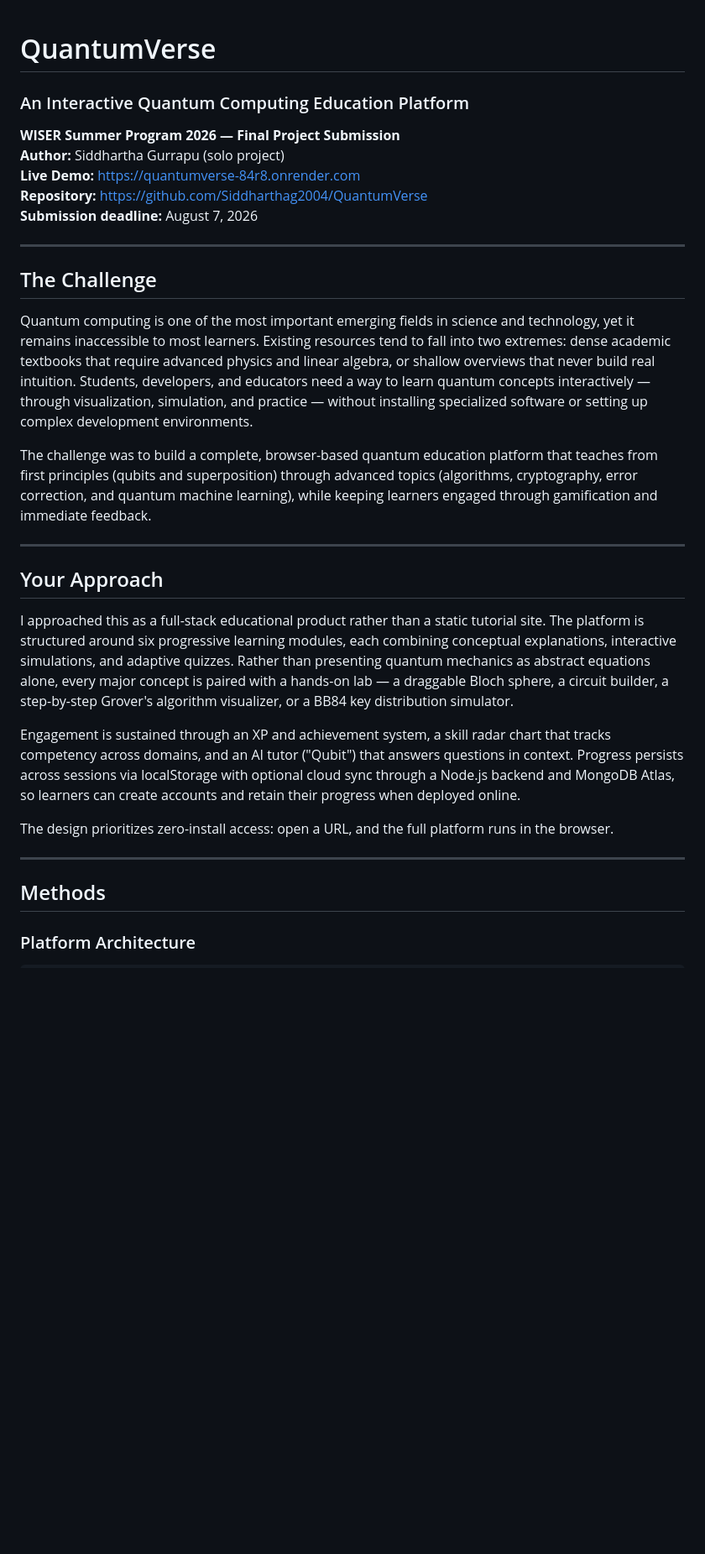
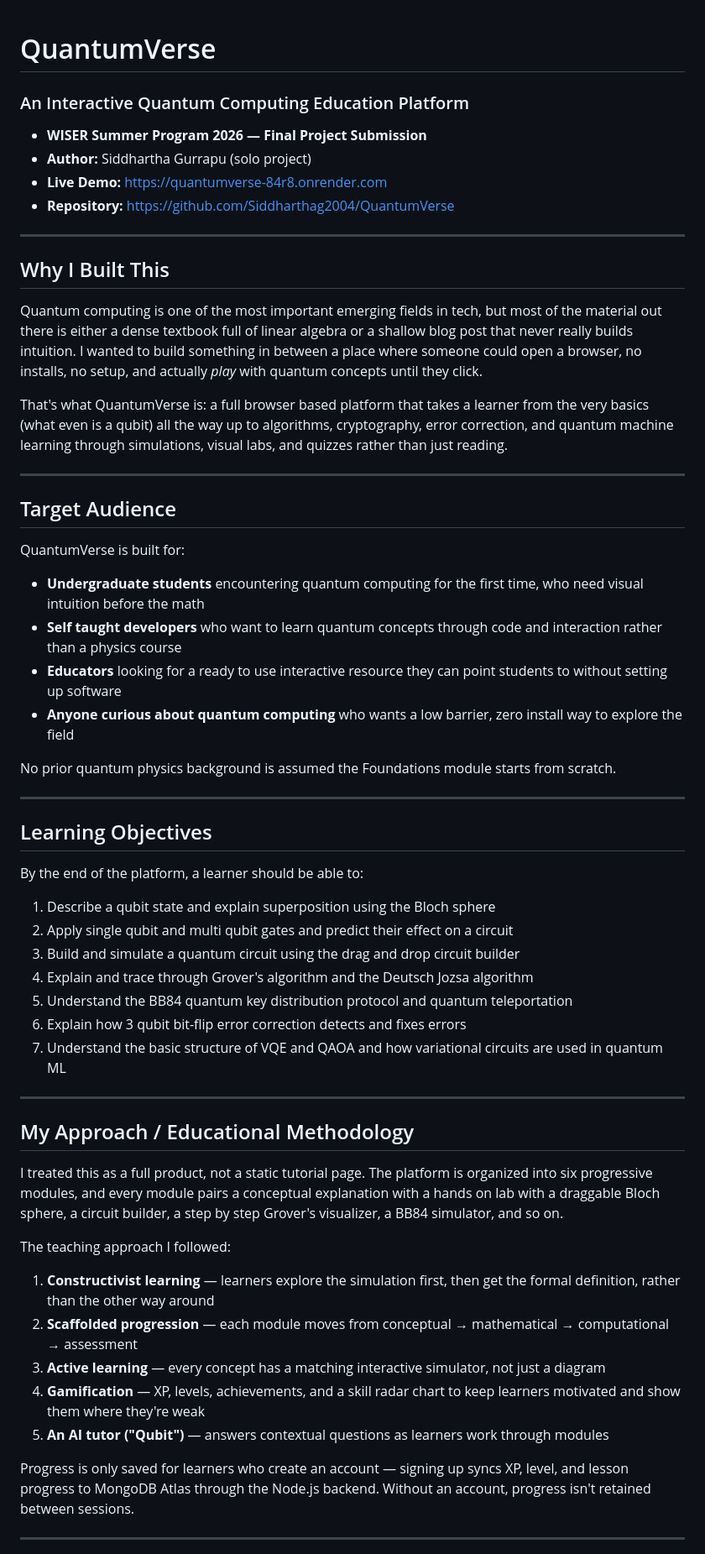
Before and after one commit to Siddharthag2004/QuantumVerse, a Markdown page: README.md, the part around one of its changes. Shown at 84% size. GitHub-like rendering; blank space fills up the shorter version.

```diff
--- a/README.md
+++ b/README.md
@@ -1,32 +1,62 @@
 # QuantumVerse
+
 ### An Interactive Quantum Computing Education Platform
 
-**WISER Summer Program 2026 — Final Project Submission**
-**Author:** Siddhartha Gurrapu (solo project)
-**Live Demo:** https://quantumverse-84r8.onrender.com
-**Repository:** https://github.com/Siddharthag2004/QuantumVerse
-**Submission deadline:** August 7, 2026
+* **WISER Summer Program 2026 — Final Project Submission**
+* **Author:** Siddhartha Gurrapu (solo project)
+* **Live Demo:** https://quantumverse-84r8.onrender.com
+* **Repository:** https://github.com/Siddharthag2004/QuantumVerse
 
 ---
 
-## The Challenge
+## Why I Built This
 
-Quantum computing is one of the most important emerging fields in science and technology, yet it remains inaccessible to most learners. Existing resources tend to fall into two extremes: dense academic textbooks that require advanced physics and linear algebra, or shallow overviews that never build real intuition. Students, developers, and educators need a way to learn quantum concepts interactively — through visualization, simulation, and practice — without installing specialized software or setting up complex development environments.
+Quantum computing is one of the most important emerging fields in tech, but most of the material out there is either a dense textbook full of linear algebra or a shallow blog post that never really builds intuition. I wanted to build something in between a place where someone could open a browser, no installs, no setup, and actually *play* with quantum concepts until they click.
 
-The challenge was to build a complete, browser-based quantum education platform that teaches from first principles (qubits and superposition) through advanced topics (algorithms, cryptography, error correction, and quantum machine learning), while keeping learners engaged through gamification and immediate feedback.
+That's what QuantumVerse is: a full browser based platform that takes a learner from the very basics (what even is a qubit) all the way up to algorithms, cryptography, error correction, and quantum machine learning through simulations, visual labs, and quizzes rather than just reading.
 
 ---
 
-## Your Approach
+## Target Audience
 
-I approached this as a full-stack educational product rather than a static tutorial site. The platform is structured around six progressive learning modules, each combining conceptual explanations, interactive simulations, and adaptive quizzes. Rather than presenting quantum mechanics as abstract equations alone, every major concept is paired with a hands-on lab — a draggable Bloch sphere, a circuit builder, a step-by-step Grover's algorithm visualizer, or a BB84 key distribution simulator.
+QuantumVerse is built for:
 
-Engagement is sustained through an XP and achievement system, a skill radar chart that tracks competency across domains, and an AI tutor ("Qubit") that answers questions in context. Progress persists across sessions via localStorage with optional cloud sync through a Node.js backend and MongoDB Atlas, so learners can create accounts and retain their progress when deployed online.
+- **Undergraduate students** encountering quantum computing for the first time, who need visual intuition before the math
+- **Self taught developers** who want to learn quantum concepts through code and interaction rather than a physics course
+- **Educators** looking for a ready to use interactive resource they can point students to without setting up software
+- **Anyone curious about quantum computing** who wants a low barrier, zero install way to explore the field
 
-The design prioritizes zero-install access: open a URL, and the full platform runs in the browser.
+No prior quantum physics background is assumed the Foundations module starts from scratch.
 
 ---
 
-## Methods
+## Learning Objectives
 
-### Platform Architecture
+By the end of the platform, a learner should be able to:
+
+1. Describe a qubit state and explain superposition using the Bloch sphere
+2. Apply single qubit and multi qubit gates and predict their effect on a circuit
+3. Build and simulate a quantum circuit using the drag and drop circuit builder
+4. Explain and trace through Grover's algorithm and the Deutsch Jozsa algorithm
+5. Understand the BB84 quantum key distribution protocol and quantum teleportation
+6. Explain how 3 qubit bit-flip error correction detects and fixes errors
+7. Understand the basic structure of VQE and QAOA and how variational circuits are used in quantum ML
+
+---
+
+## My Approach / Educational Methodology
+
+I treated this as a full product, not a static tutorial page. The platform is organized into six progressive modules, and every module pairs a conceptual explanation with a hands on lab with a draggable Bloch sphere, a circuit builder, a step by step Grover's visualizer, a BB84 simulator, and so on.
+
+The teaching approach I followed:
+
+1. **Constructivist learning** — learners explore the simulation first, then get the formal definition, rather than the other way around
+2. **Scaffolded progression** — each module moves from conceptual → mathematical → computational → assessment
+3. **Active learning** — every concept has a matching interactive simulator, not just a diagram
+4. **Gamification** — XP, levels, achievements, and a skill radar chart to keep learners motivated and show them where they're weak
+5. **An AI tutor ("Qubit")** — answers contextual questions as learners work through modules
+
+Progress is only saved for learners who create an account — signing up syncs XP, level, and lesson progress to MongoDB Atlas through the Node.js backend. Without an account, progress isn't retained between sessions.
+
+---
+
```
Also changed, not shown: other parts of README.md (+97 -117 lines).
